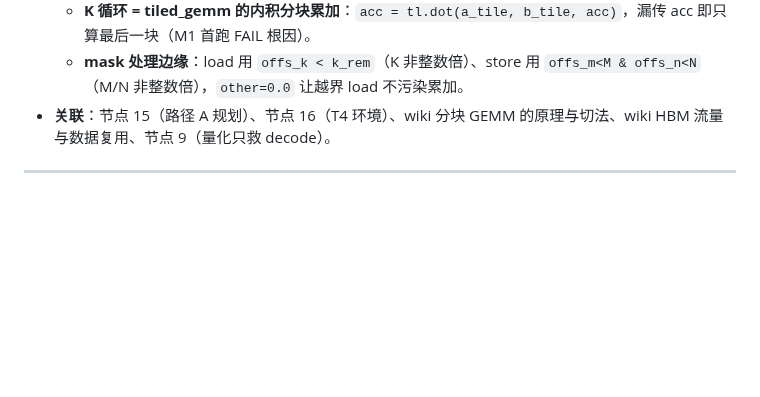
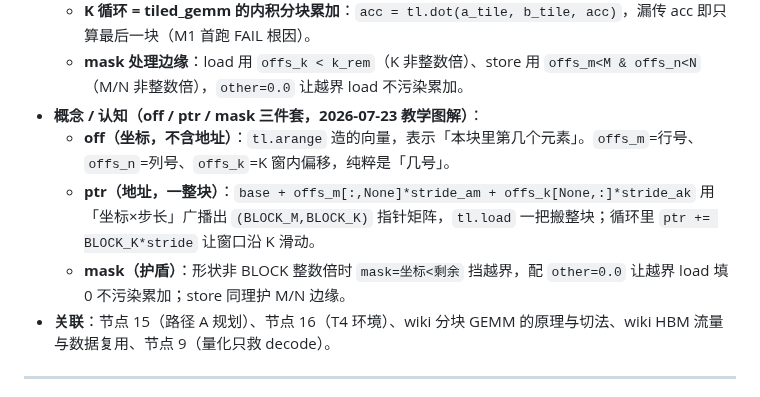
Before and after one commit to hypiasd/grounds, a Markdown page: project_logs/vllm-plus/runbook.md, the part around the change. GitHub-like rendering; blank space fills up the shorter version.

Commit message:
project vllm-plus: M1 教学概念块（off/ptr/mask 三件套）

```diff
--- a/project_logs/vllm-plus/runbook.md
+++ b/project_logs/vllm-plus/runbook.md
@@ -346,6 +346,10 @@ publish: true
   - **指针迭代而非重索引**：`a_ptrs = a_ptr + offs_m[:,None]*stride_am + offs_k[None,:]*stride_ak` 一次性算出整块地址；循环里 `a_ptrs += BLOCK_K*stride_ak` 推进到下一块 K（不重算索引）。`stride` = 相邻元素距离：连续张量下 `stride_am=K, stride_ak=1, stride_bk=N, stride_bn=1`。
   - **K 循环 = tiled_gemm 的内积分块累加**：`acc = tl.dot(a_tile, b_tile, acc)`，漏传 acc 即只算最后一块（M1 首跑 FAIL 根因）。
   - **mask 处理边缘**：load 用 `offs_k < k_rem`（K 非整数倍）、store 用 `offs_m<M & offs_n<N`（M/N 非整数倍），`other=0.0` 让越界 load 不污染累加。
+- **概念 / 认知（off / ptr / mask 三件套，2026-07-23 教学图解）**：
+  - **off（坐标，不含地址）**：`tl.arange` 造的向量，表示「本块里第几个元素」。`offs_m`=行号、`offs_n`=列号、`offs_k`=K 窗内偏移，纯粹是「几号」。
+  - **ptr（地址，一整块）**：`base + offs_m[:,None]*stride_am + offs_k[None,:]*stride_ak` 用「坐标×步长」广播出 `(BLOCK_M,BLOCK_K)` 指针矩阵，`tl.load` 一把搬整块；循环里 `ptr += BLOCK_K*stride` 让窗口沿 K 滑动。
+  - **mask（护盾）**：形状非 BLOCK 整数倍时 `mask=坐标<剩余` 挡越界，配 `other=0.0` 让越界 load 填 0 不污染累加；store 同理护 M/N 边缘。
 - **关联**：节点 15（路径 A 规划）、节点 16（T4 环境）、wiki 分块 GEMM 的原理与切法、wiki HBM 流量与数据复用、节点 9（量化只救 decode）。
 
 ---
```
